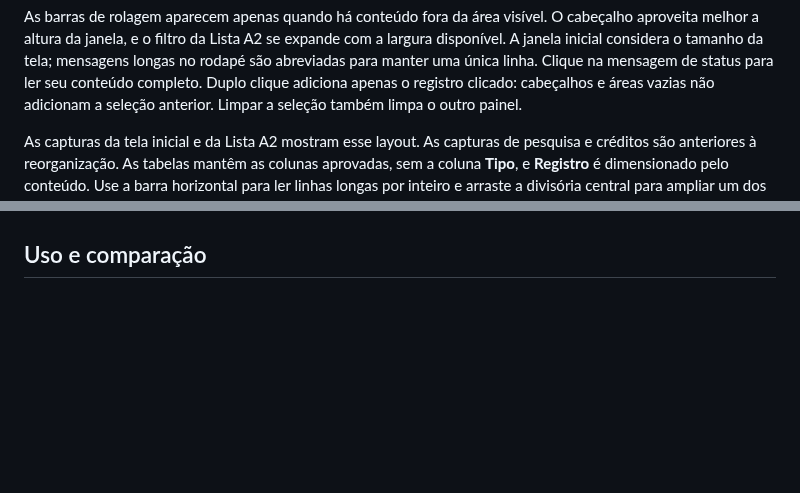
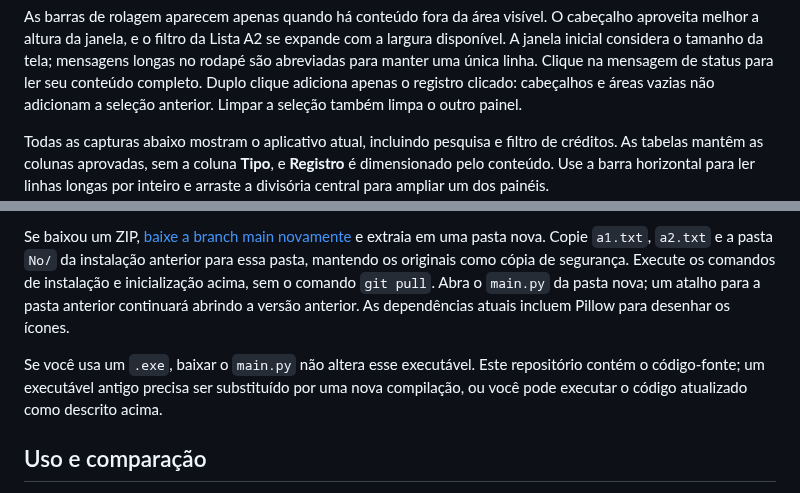
Before and after one commit to FernandoAAB/Organiza-o, a Markdown page: README.md, 2 parts joined by grey strips. Drawn GitHub-style; blank space fills up the shorter version.

```diff
--- a/README.md
+++ b/README.md
@@ -57,8 +57,8 @@ Clique na mensagem de status para ler seu conteúdo completo.
 Duplo clique adiciona apenas o registro clicado: cabeçalhos e áreas vazias não
 adicionam a seleção anterior. Limpar a seleção também limpa o outro painel.
 
-As capturas da tela inicial e da Lista A2 mostram esse layout. As capturas de
-pesquisa e créditos são anteriores à reorganização. As tabelas mantêm as colunas
+Todas as capturas abaixo mostram o aplicativo atual, incluindo pesquisa e
+filtro de créditos. As tabelas mantêm as colunas
 aprovadas, sem a coluna **Tipo**, e **Registro** é dimensionado pelo conteúdo.
 Use a barra horizontal para ler linhas longas por inteiro e arraste a divisória
 central para ampliar um dos painéis.
@@ -111,3 +126,13 @@ são locais e ignorados pelo Git; faça cópias de segurança dos registros impo
+Se baixou um ZIP, [baixe a branch main novamente](https://github.com/FernandoAAB/Organiza-o/archive/refs/heads/main.zip)
+e extraia em uma pasta nova. Copie `a1.txt`, `a2.txt` e a pasta `No/` da instalação
+anterior para essa pasta, mantendo os originais como cópia de segurança. Execute
+os comandos de instalação e inicialização acima, sem o comando `git pull`.
+Abra o `main.py` da pasta nova; um atalho para a pasta anterior continuará abrindo
+a versão anterior. As dependências atuais incluem Pillow para desenhar os ícones.
+
+Se você usa um `.exe`, baixar o `main.py` não altera esse executável. Este repositório
+contém o código-fonte; um executável antigo precisa ser substituído por uma nova
+compilação, ou você pode executar o código atualizado como descrito acima.
 
 ## Uso e comparação
 
```
Also changed, not shown: other parts of README.md (+18 -3 lines), Interface.png, docs/images/comparacao.png, docs/images/creditos.png.
